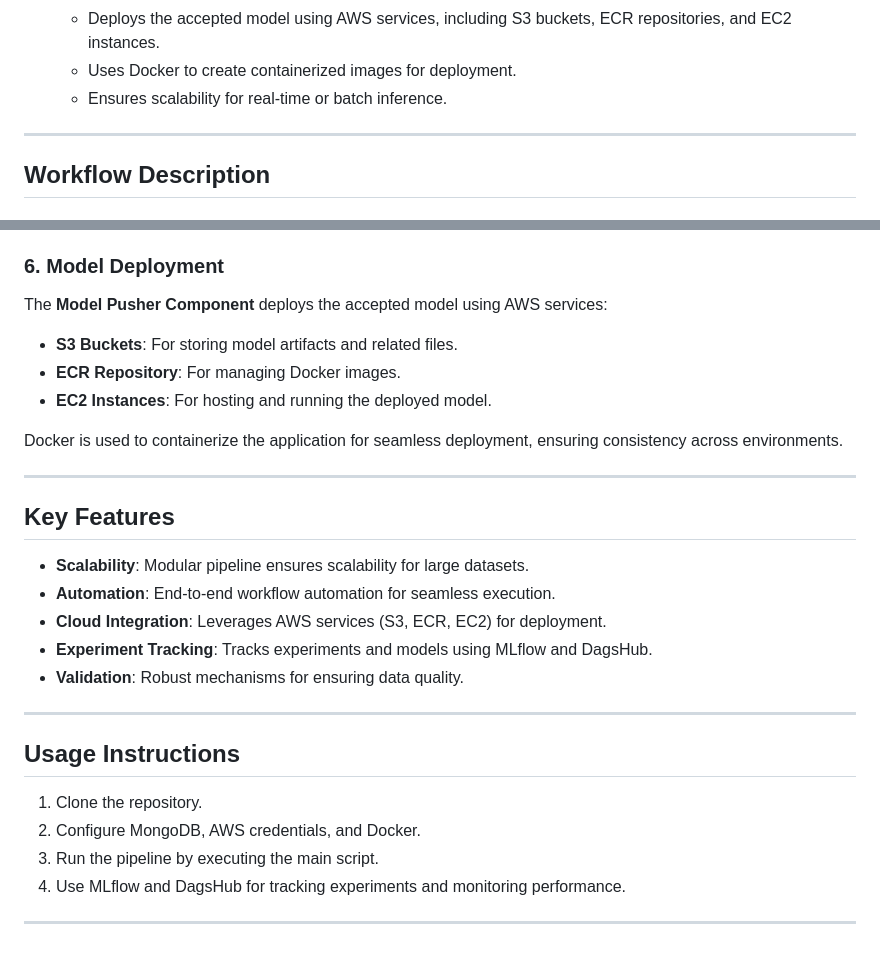
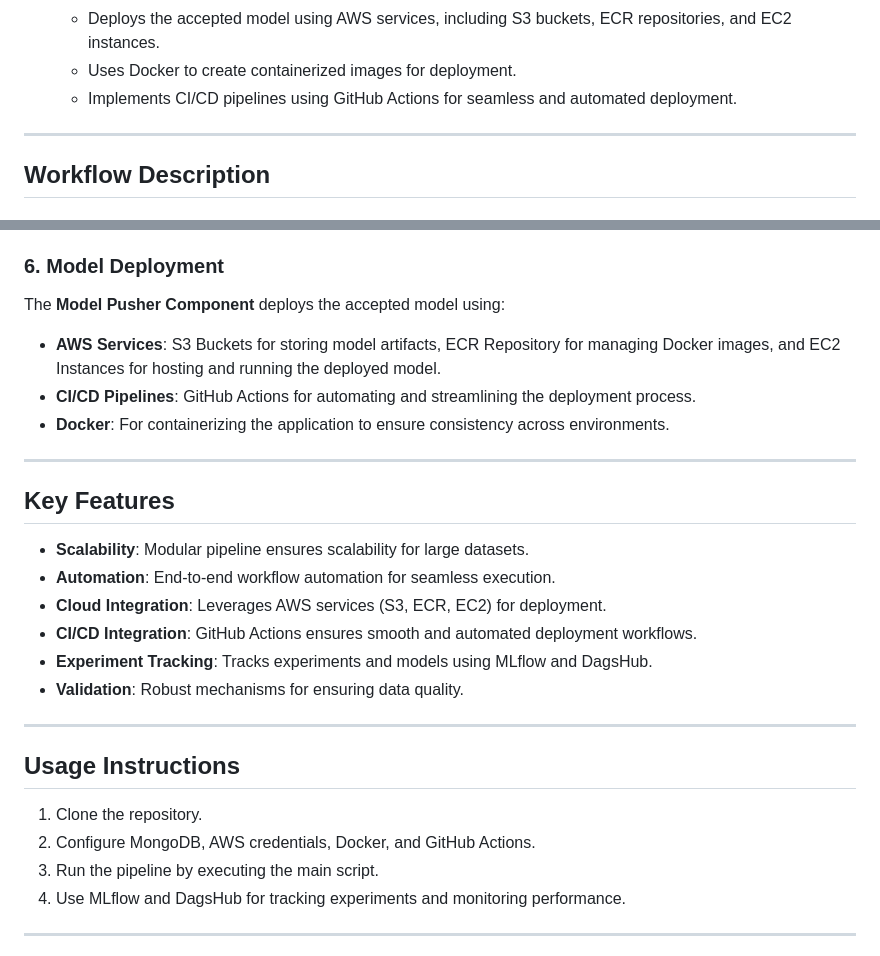
Before and after one commit to Manohar-mata/NetworkSecurity, a Markdown page: README.md, 2 parts joined by grey strips. GitHub-like rendering.

```diff
--- a/README.md
+++ b/README.md
@@ -36,7 +36,7 @@ The folders contain architecture details for each component.
 6. **Model Deployment**
    - Deploys the accepted model using AWS services, including S3 buckets, ECR repositories, and EC2 instances.
    - Uses Docker to create containerized images for deployment.
-   - Ensures scalability for real-time or batch inference.
+   - Implements CI/CD pipelines using GitHub Actions for seamless and automated deployment.
 
 ---
 
@@ -64,12 +64,10 @@ The **Model Trainer Component** uses the transformed data to train a machine lea
 The **Model Evaluation Component** assesses the model's performance using metrics such as accuracy, precision, recall, and F1-score. Models meeting predefined criteria are marked for deployment.
 
 ### 6. Model Deployment
-The **Model Pusher Component** deploys the accepted model using AWS services:
-- **S3 Buckets**: For storing model artifacts and related files.
-- **ECR Repository**: For managing Docker images.
-- **EC2 Instances**: For hosting and running the deployed model.
-
-Docker is used to containerize the application for seamless deployment, ensuring consistency across environments.
+The **Model Pusher Component** deploys the accepted model using:
+- **AWS Services**: S3 Buckets for storing model artifacts, ECR Repository for managing Docker images, and EC2 Instances for hosting and running the deployed model.
+- **CI/CD Pipelines**: GitHub Actions for automating and streamlining the deployment process.
+- **Docker**: For containerizing the application to ensure consistency across environments.
 
 ---
 
@@ -77,6 +75,7 @@ Docker is used to containerize the application for seamless deployment, ensuring
 - **Scalability**: Modular pipeline ensures scalability for large datasets.
 - **Automation**: End-to-end workflow automation for seamless execution.
 - **Cloud Integration**: Leverages AWS services (S3, ECR, EC2) for deployment.
+- **CI/CD Integration**: GitHub Actions ensures smooth and automated deployment workflows.
 - **Experiment Tracking**: Tracks experiments and models using MLflow and DagsHub.
 - **Validation**: Robust mechanisms for ensuring data quality.
 
@@ -84,7 +83,7 @@ Docker is used to containerize the application for seamless deployment, ensuring
 
 ## Usage Instructions
 1. Clone the repository.
-2. Configure MongoDB, AWS credentials, and Docker.
+2. Configure MongoDB, AWS credentials, Docker, and GitHub Actions.
 3. Run the pipeline by executing the main script.
 4. Use MLflow and DagsHub for tracking experiments and monitoring performance.
 
```
